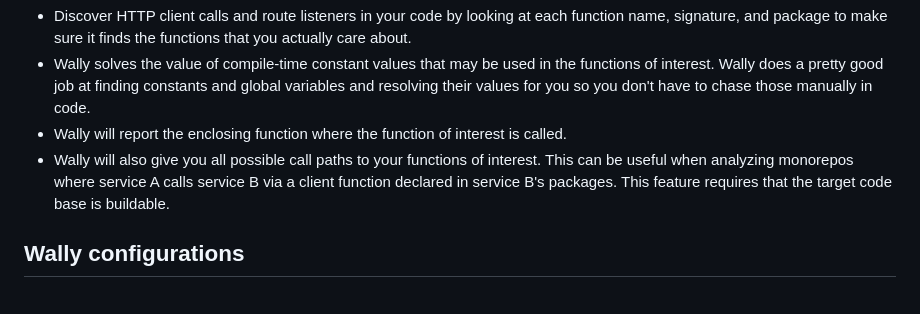
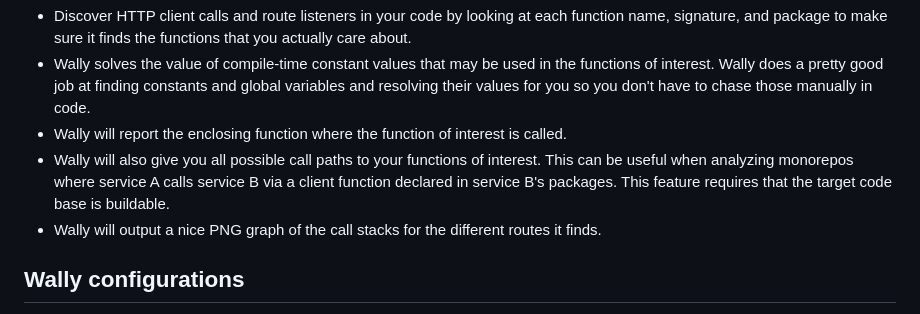
Before and after one commit to hex0punk/wally, a Markdown page: README.md, the part around the change. Rendered like a GitHub page.

```diff
--- a/README.md
+++ b/README.md
@@ -24,6 +24,7 @@ Wally currently supports the following features:
 - Wally solves the value of compile-time constant values that may be used in the functions of interest. Wally does a pretty good job at finding constants and global variables and resolving their values for you so you don't have to chase those manually in code.
 - Wally will report the enclosing function where the function of interest is called.
 - Wally will also give you all possible call paths to your functions of interest. This can be useful when analyzing monorepos where service A calls service B via a client function declared in service B's packages. This feature requires that the target code base is buildable.
+- Wally will output a nice PNG graph of the call stacks for the different routes it finds.
 
 ## Wally configurations
 
```
